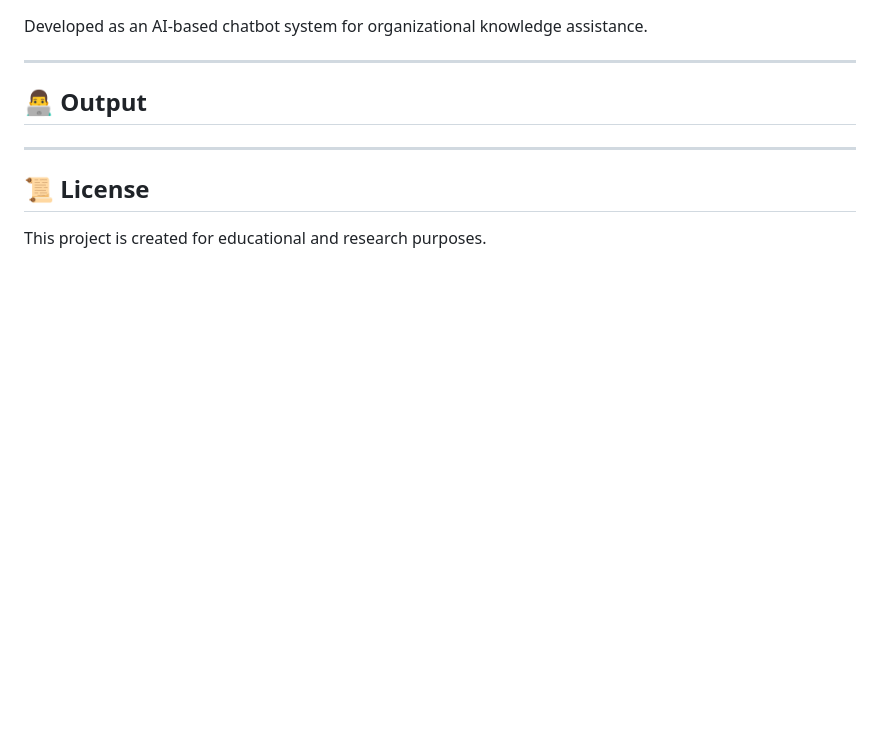
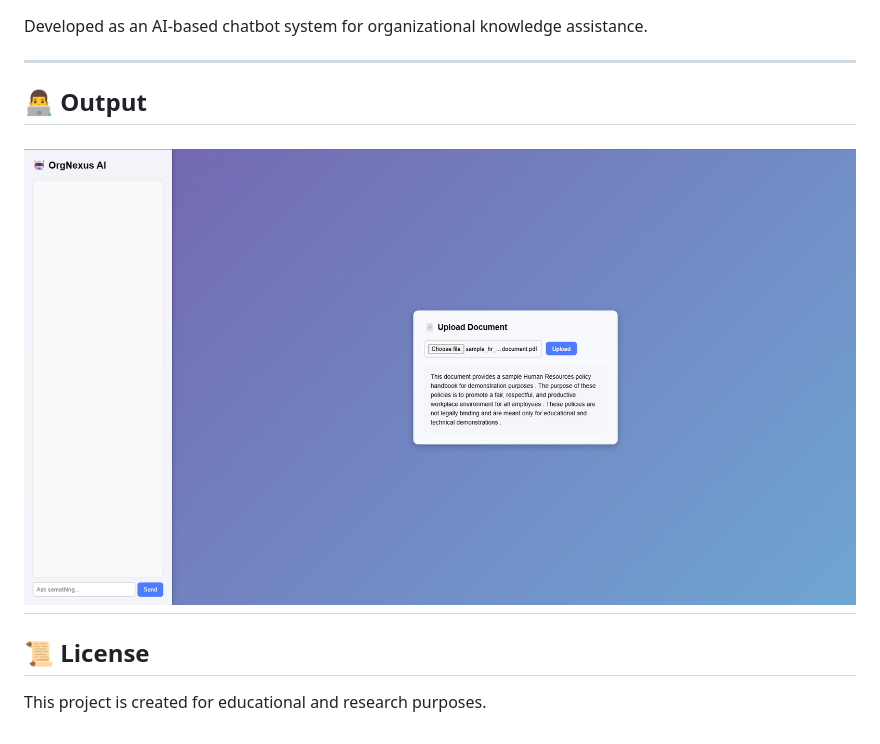
Before and after one commit to SushmithaGembunathan/OrgNexus, a Markdown page: README.md, the part around the change. GitHub-like rendering; blank space fills up the shorter version.

```diff
--- a/README.md
+++ b/README.md
@@ -148,6 +148,7 @@ Developed as an AI-based chatbot system for organizational knowledge assistance.
 
 ## 👨‍💻 Output
 
+![Image](OrgNexus.png)
 ---
 
 ## 📜 License
```
